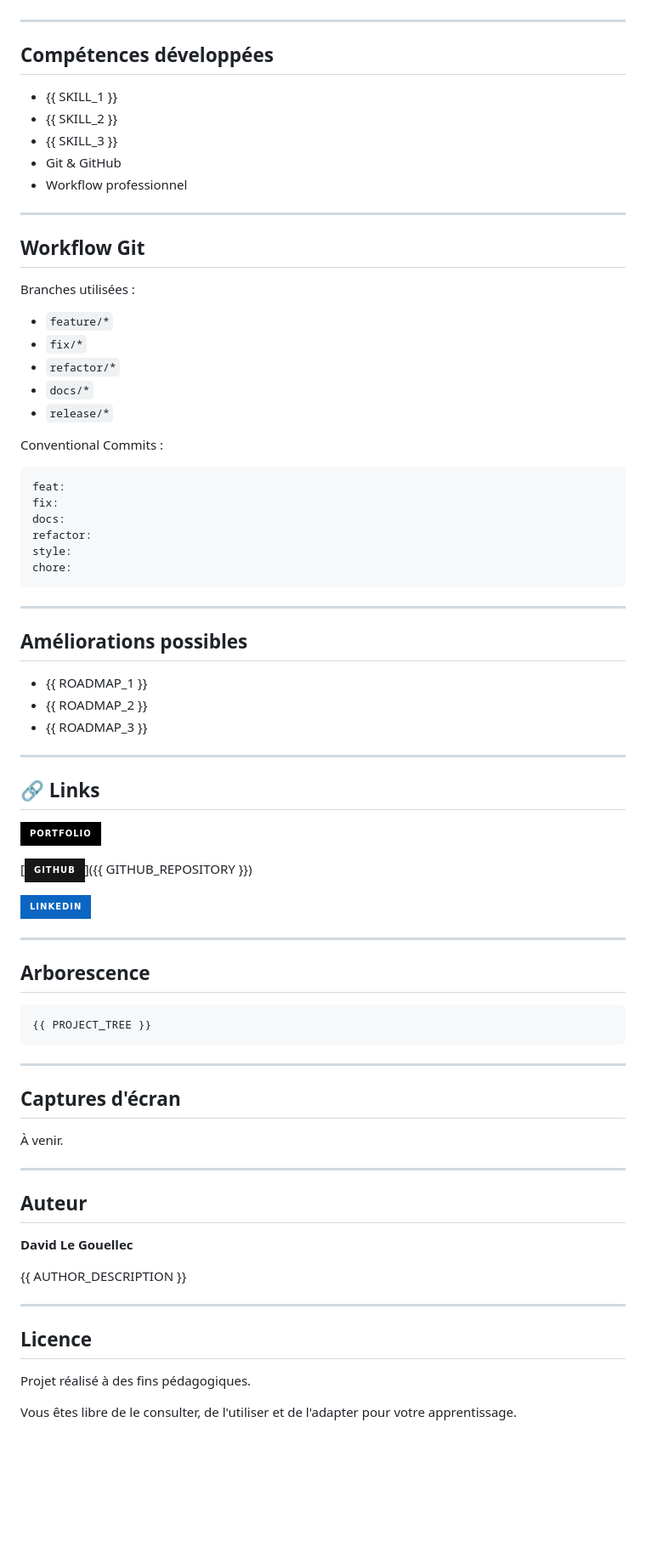
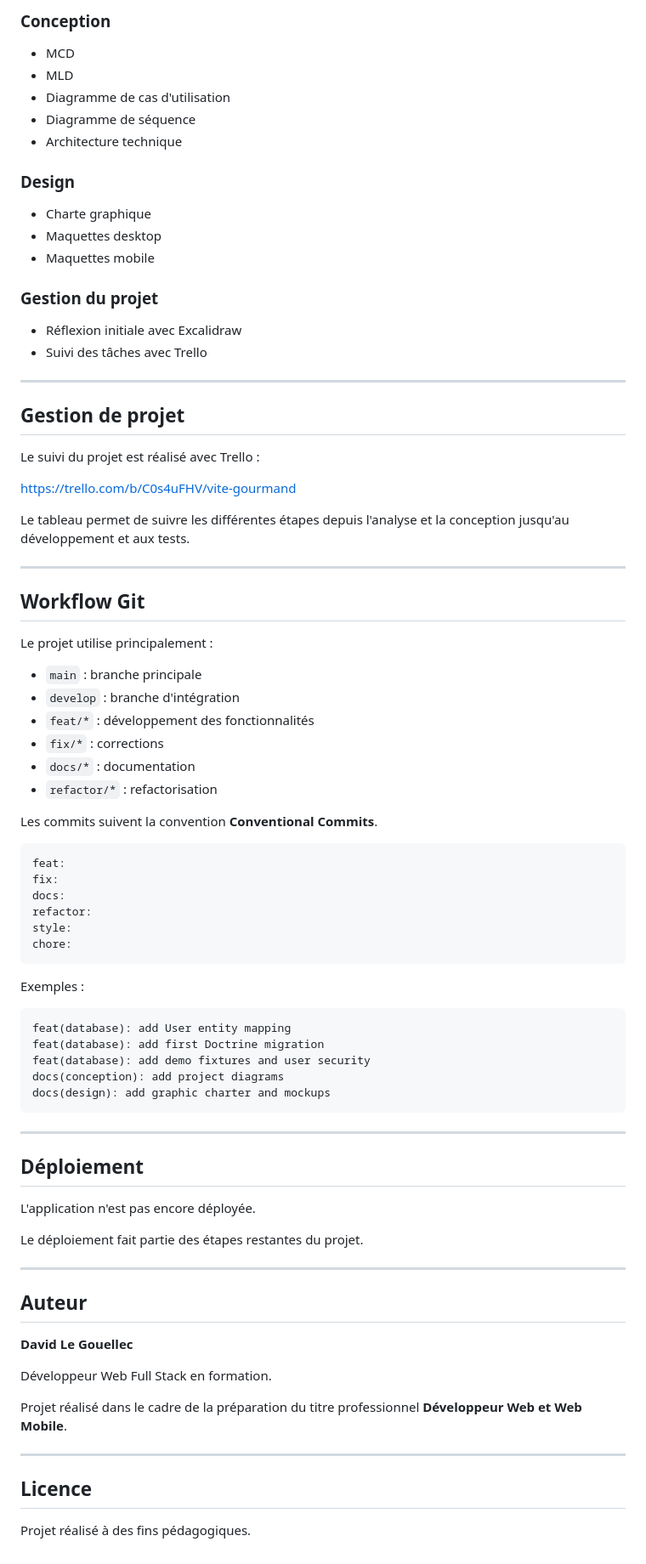
Before and after one commit to DdLgc/Vite-Gourmand, a Markdown page: README.md, the part around one of its changes. Shown at 85% size. Rendered like a GitHub page; badges without logos; blank space fills up the shorter version.

````diff
--- a/README.md
+++ b/README.md
@@ -133,27 +341,46 @@ docker compose --env-file .env.docker start
+### Conception
+
+- MCD
+- MLD
+- Diagramme de cas d'utilisation
+- Diagramme de séquence
+- Architecture technique
+
+### Design
+
+- Charte graphique
+- Maquettes desktop
+- Maquettes mobile
+
+### Gestion du projet
+
+- Réflexion initiale avec Excalidraw
+- Suivi des tâches avec Trello
 
 ---
 
-## Compétences développées
+## Gestion de projet
 
-- {{ SKILL_1 }}
-- {{ SKILL_2 }}
-- {{ SKILL_3 }}
-- Git & GitHub
-- Workflow professionnel
+Le suivi du projet est réalisé avec Trello :
+
+https://trello.com/b/C0s4uFHV/vite-gourmand
+
+Le tableau permet de suivre les différentes étapes depuis l'analyse et la conception jusqu'au développement et aux tests.
 
 ---
 
 ## Workflow Git
 
-Branches utilisées :
+Le projet utilise principalement :
 
-- `feature/*`
-- `fix/*`
-- `refactor/*`
-- `docs/*`
-- `release/*`
+- `main` : branche principale
+- `develop` : branche d'intégration
+- `feat/*` : développement des fonctionnalités
+- `fix/*` : corrections
+- `docs/*` : documentation
+- `refactor/*` : refactorisation
 
-Conventional Commits :
+Les commits suivent la convention **Conventional Commits**.
 
 ```text
 feat:
@@ -164,37 +391,23 @@ style:
 chore:
 ```
 
----
-
-## Améliorations possibles
-
-- {{ ROADMAP_1 }}
-- {{ ROADMAP_2 }}
-- {{ ROADMAP_3 }}
-
----
-
-## 🔗 Links
-
-[![Portfolio](https://img.shields.io/badge/Portfolio-000?style=for-the-badge&logo=ko-fi&logoColor=white)](https://ddlgc-portfolio.netlify.app/)
-
-[![GitHub](https://img.shields.io/badge/GitHub-181717?style=for-the-badge&logo=github&logoColor=white)]({{ GITHUB_REPOSITORY }})
-
-[![LinkedIn](https://img.shields.io/badge/LinkedIn-0A66C2?style=for-the-badge&logo=linkedin&logoColor=white)](https://www.linkedin.com/in/david-le-gouellec-551322243/)
-
----
-
-## Arborescence
+Exemples :
 
 ```text
-{{ PROJECT_TREE }}
+feat(database): add User entity mapping
+feat(database): add first Doctrine migration
+feat(database): add demo fixtures and user security
+docs(conception): add project diagrams
+docs(design): add graphic charter and mockups
 ```
 
 ---
 
-## Captures d'écran
+## Déploiement
 
-À venir.
+L'application n'est pas encore déployée.
+
+Le déploiement fait partie des étapes restantes du projet.
 
 ---
 
@@ -202,12 +415,12 @@ chore:
 
 **David Le Gouellec**
 
-{{ AUTHOR_DESCRIPTION }}
+Développeur Web Full Stack en formation.
+
+Projet réalisé dans le cadre de la préparation du titre professionnel **Développeur Web et Web Mobile**.
 
 ---
 
 ## Licence
 
 Projet réalisé à des fins pédagogiques.
-
-Vous êtes libre de le consulter, de l'utiliser et de l'adapter pour votre apprentissage.
````
Also changed, not shown: other parts of README.md (+261 -53 lines).
